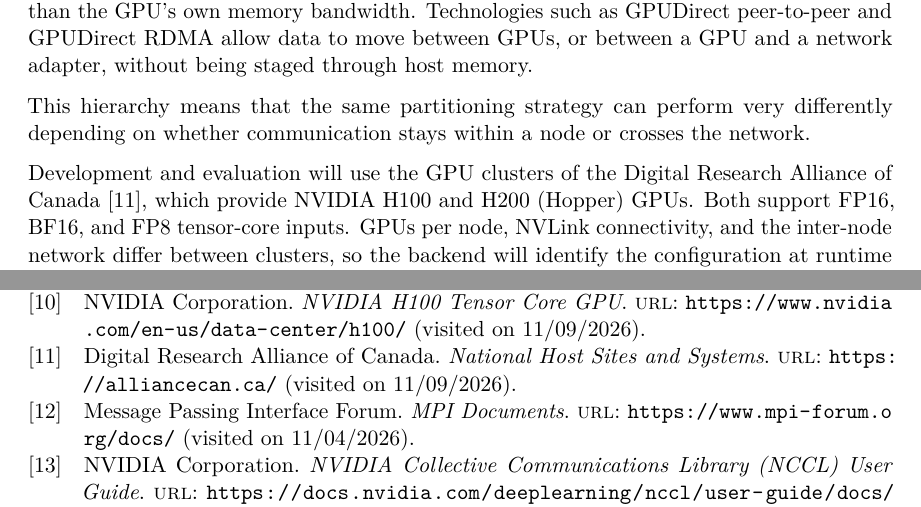
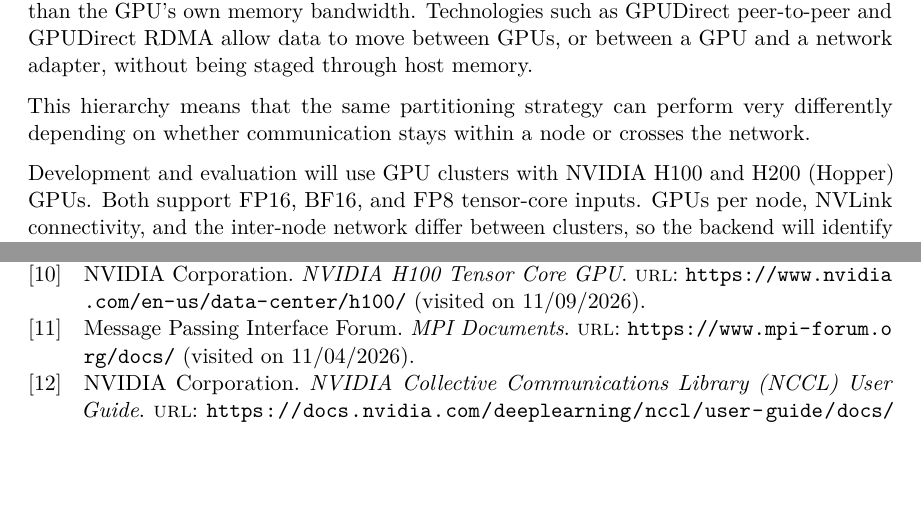
Before and after one commit to UWHPC/BATS, a LaTeX document (docs/technical-spec/main.tex, which reads docs/technical-spec/references.bib, docs/technical-spec/sections/background.tex): two parts of pages 13 and 21 of 21, joined at a grey line, cut so that both start at the same text, the shorter picture padded with empty space. Compiled offline with pdfLaTeX.

Commit message:
docs: remove Digital Research Alliance of Canada reference

```diff
--- a/docs/technical-spec/references.bib
+++ b/docs/technical-spec/references.bib
@@ -117,3 +112,0 @@
-  url     = {https://alliancecan.ca/},
-  urldate = {2026-11-09},
-}
--- a/docs/technical-spec/sections/background.tex
+++ b/docs/technical-spec/sections/background.tex
@@ -358,7 +358,7 @@ Nodes are connected by a network such as InfiniBand or Ethernet. Network bandwid
 
 This hierarchy means that the same partitioning strategy can perform very differently depending on whether communication stays within a node or crosses the network.
 
-Development and evaluation will use the GPU clusters of the Digital Research Alliance of Canada~\cite{allianceCan}, which provide NVIDIA H100 and H200 (Hopper) GPUs. Both support FP16, BF16, and FP8 tensor-core inputs. GPUs per node, NVLink connectivity, and the inter-node network differ between clusters, so the backend will identify the configuration at runtime (\cref{sec:hardware-topology-discovery}).
+Development and evaluation will use GPU clusters with NVIDIA H100 and H200 (Hopper) GPUs. Both support FP16, BF16, and FP8 tensor-core inputs. GPUs per node, NVLink connectivity, and the inter-node network differ between clusters, so the backend will identify the configuration at runtime (\cref{sec:hardware-topology-discovery}).
 
 \subsubsection{Communication Primitives}
 \label{sec:communication-primitives}
```
Also changed, not shown: docs/technical-spec/references.bib (4 more changed lines).
